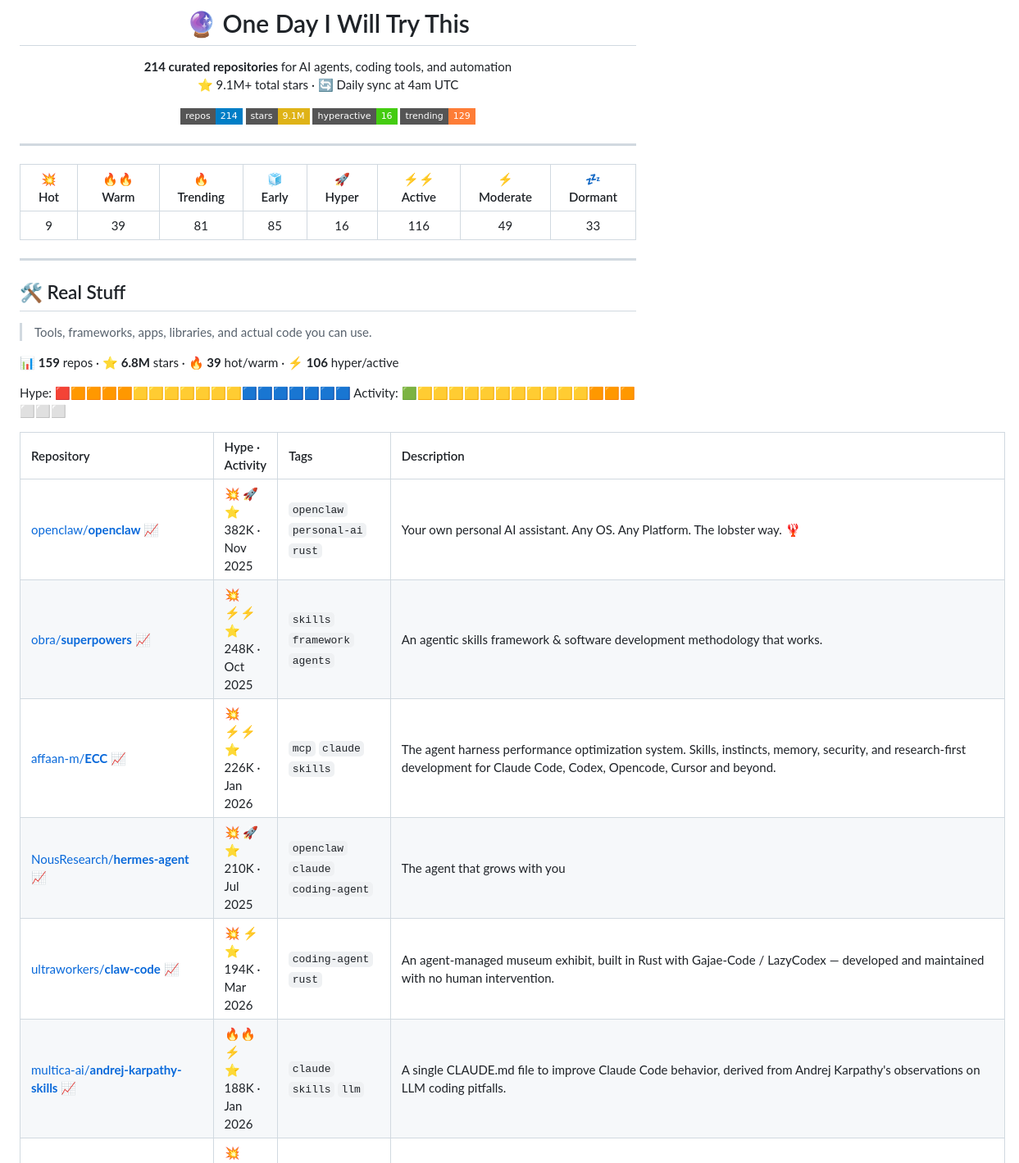
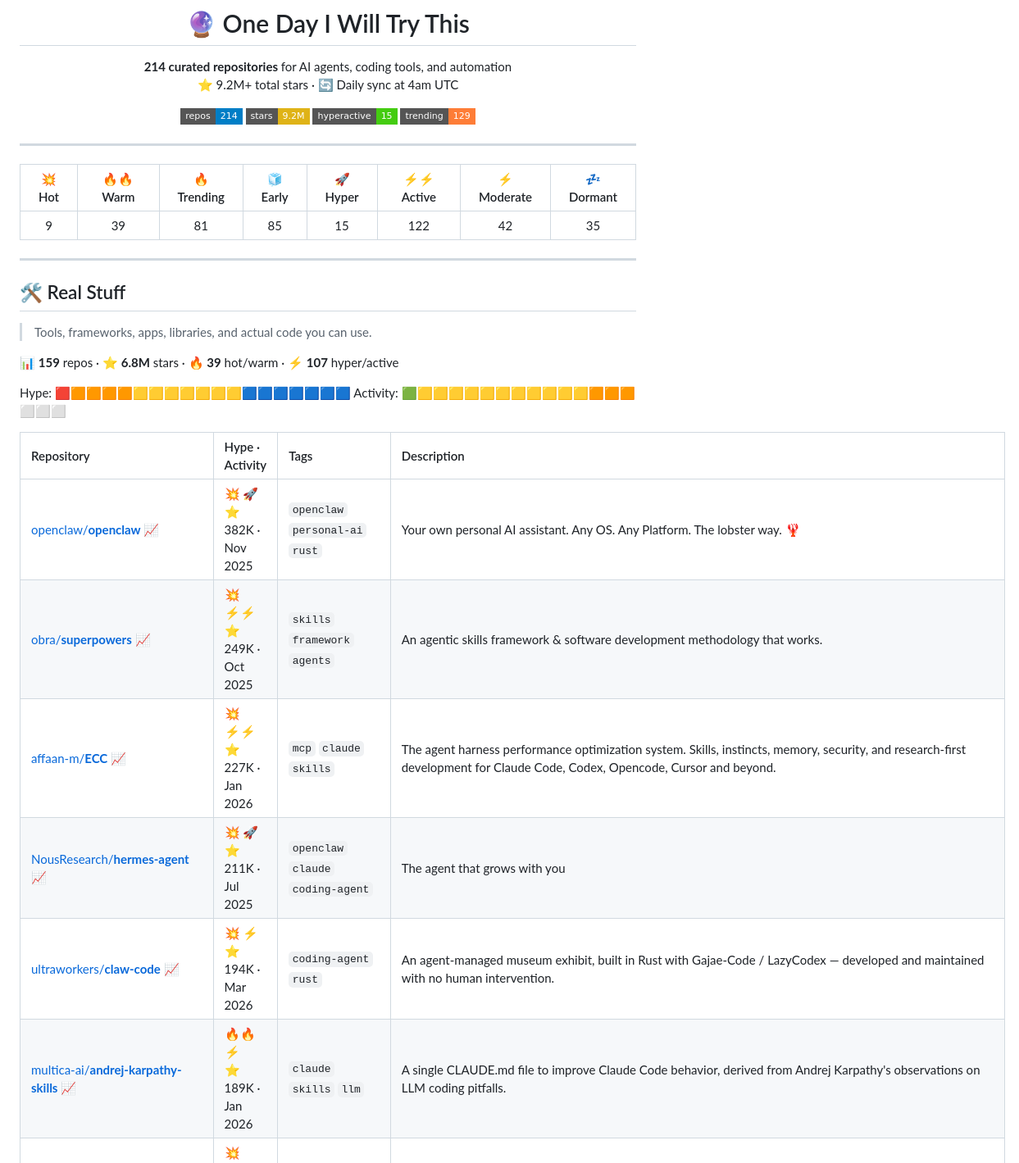
Before and after one commit to joaosbp/one-day-i-will-try-this, a Markdown page: README.md, the part around one of its changes. Shown at 82% size. Drawn GitHub-style; badges without logos.

```diff
--- a/README.md
+++ b/README.md
@@ -3,12 +3,12 @@
 # 🔮 One Day I Will Try This
 
 **214 curated repositories** for AI agents, coding tools, and automation
-⭐ 9.1M+ total stars · 🔄 Daily sync at 4am UTC
+⭐ 9.2M+ total stars · 🔄 Daily sync at 4am UTC
 
 <!-- Badges -->
 ![Repos](https://img.shields.io/badge/repos-214-informational?style=flat-square&logo=github)
-![Stars](https://img.shields.io/badge/stars-9.1M-yellow?style=flat-square&logo=starship)
-![Hyperactive](https://img.shields.io/badge/hyperactive-16-success?style=flat-square)
+![Stars](https://img.shields.io/badge/stars-9.2M-yellow?style=flat-square&logo=starship)
+![Hyperactive](https://img.shields.io/badge/hyperactive-15-success?style=flat-square)
 ![Trending](https://img.shields.io/badge/trending-129-orange?style=flat-square)
 
 </div>
@@ -20,7 +20,7 @@
 
 | 💥 Hot | 🔥🔥 Warm | 🔥 Trending | 🧊 Early | 🚀 Hyper | ⚡⚡ Active | ⚡ Moderate | 💤 Dormant |
 |:---:|:---:|:---:|:---:|:---:|:---:|:---:|:---:|
-| 9 | 39 | 81 | 85 | 16 | 116 | 49 | 33 |
+| 9 | 39 | 81 | 85 | 15 | 122 | 42 | 35 |
 
 </div>
 
@@ -30,7 +30,7 @@
 
 > Tools, frameworks, apps, libraries, and actual code you can use.
 
-📊 **159** repos · ⭐ **6.8M** stars · 🔥 **39** hot/warm · ⚡ **106** hyper/active
+📊 **159** repos · ⭐ **6.8M** stars · 🔥 **39** hot/warm · ⚡ **107** hyper/active
 
 Hype: 🟥🟧🟧🟧🟧🟨🟨🟨🟨🟨🟨🟨🟦🟦🟦🟦🟦🟦🟦
 Activity: 🟩🟨🟨🟨🟨🟨🟨🟨🟨🟨🟨🟨🟧🟧🟧⬜⬜⬜
@@ -39,11 +39,11 @@ Activity: 🟩🟨🟨🟨🟨🟨🟨🟨🟨🟨🟨🟨🟧🟧🟧⬜⬜⬜
 | Repository | Hype · Activity | Tags | Description |
 | :--- | :--- | :--- | :--- |
 | [openclaw/**openclaw**](https://github.com/openclaw/openclaw) [📈](https://star-history.com/#openclaw/openclaw) | 💥 🚀<br>⭐ 382K · Nov 2025 | `openclaw` `personal-ai` `rust` | Your own personal AI assistant. Any OS. Any Platform. The lobster way. 🦞  |
-| [obra/**superpowers**](https://github.com/obra/superpowers) [📈](https://star-history.com/#obra/superpowers) | 💥 ⚡⚡<br>⭐ 248K · Oct 2025 | `skills` `framework` `agents` | An agentic skills framework & software development methodology that works. |
-| [affaan-m/**ECC**](https://github.com/affaan-m/ECC) [📈](https://star-history.com/#affaan-m/ECC) | 💥 ⚡⚡<br>⭐ 226K · Jan 2026 | `mcp` `claude` `skills` | The agent harness performance optimization system. Skills, instincts, memory, security, and research-first development for Claude Code, Codex, Opencode, Cursor and beyond. |
-| [NousResearch/**hermes-agent**](https://github.com/NousResearch/hermes-agent) [📈](https://star-history.com/#NousResearch/hermes-agent) | 💥 🚀<br>⭐ 210K · Jul 2025 | `openclaw` `claude` `coding-agent` | The agent that grows with you |
+| [obra/**superpowers**](https://github.com/obra/superpowers) [📈](https://star-history.com/#obra/superpowers) | 💥 ⚡⚡<br>⭐ 249K · Oct 2025 | `skills` `framework` `agents` | An agentic skills framework & software development methodology that works. |
+| [affaan-m/**ECC**](https://github.com/affaan-m/ECC) [📈](https://star-history.com/#affaan-m/ECC) | 💥 ⚡⚡<br>⭐ 227K · Jan 2026 | `mcp` `claude` `skills` | The agent harness performance optimization system. Skills, instincts, memory, security, and research-first development for Claude Code, Codex, Opencode, Cursor and beyond. |
+| [NousResearch/**hermes-agent**](https://github.com/NousResearch/hermes-agent) [📈](https://star-history.com/#NousResearch/hermes-agent) | 💥 🚀<br>⭐ 211K · Jul 2025 | `openclaw` `claude` `coding-agent` | The agent that grows with you |
 | [ultraworkers/**claw-code**](https://github.com/ultraworkers/claw-code) [📈](https://star-history.com/#ultraworkers/claw-code) | 💥 ⚡<br>⭐ 194K · Mar 2026 | `coding-agent` `rust` | An agent-managed museum exhibit, built in Rust with Gajae-Code / LazyCodex — developed and maintained with no human intervention. |
-| [multica-ai/**andrej-karpathy-skills**](https://github.com/multica-ai/andrej-karpathy-skills) [📈](https://star-history.com/#multica-ai/andrej-karpathy-skills) | 🔥🔥 ⚡<br>⭐ 188K · Jan 2026 | `claude` `skills` `llm` | A single CLAUDE.md file to improve Claude Code behavior, derived from Andrej Karpathy's observations on LLM coding pitfalls. |
+| [multica-ai/**andrej-karpathy-skills**](https://github.com/multica-ai/andrej-karpathy-skills) [📈](https://star-history.com/#multica-ai/andrej-karpathy-skills) | 🔥🔥 ⚡<br>⭐ 189K · Jan 2026 | `claude` `skills` `llm` | A single CLAUDE.md file to improve Claude Code behavior, derived from Andrej Karpathy's observations on LLM coding pitfalls. |
 | [Significant-Gravitas/**AutoGPT**](https://github.com/Significant-Gravitas/AutoGPT) [📈](https://star-history.com/#Significant-Gravitas/AutoGPT) | 💥 ⚡⚡<br>⭐ 185K · Mar 2023 | `claude` `autonomous` `agents` | AutoGPT is the vision of accessible AI for everyone, to use and to build on. Our mission is to provide the tools, so that you can focus on what matters. |
 | [anomalyco/**opencode**](https://github.com/anomalyco/opencode) [📈](https://star-history.com/#anomalyco/opencode) | 🔥🔥 🚀<br>⭐ 183K · Apr 2025 | `coding-agent` `open-source` | The open source coding agent. |
 | [microsoft/**markitdown**](https://github.com/microsoft/markitdown) [📈](https://star-history.com/#microsoft/markitdown) | 🔥🔥 ⚡<br>⭐ 163K · Nov 2024 | `markdown` `python` `typescript` | Python tool for converting files and office documents to Markdown. |
```
Also changed, not shown: other parts of README.md (+48 -48 lines).
